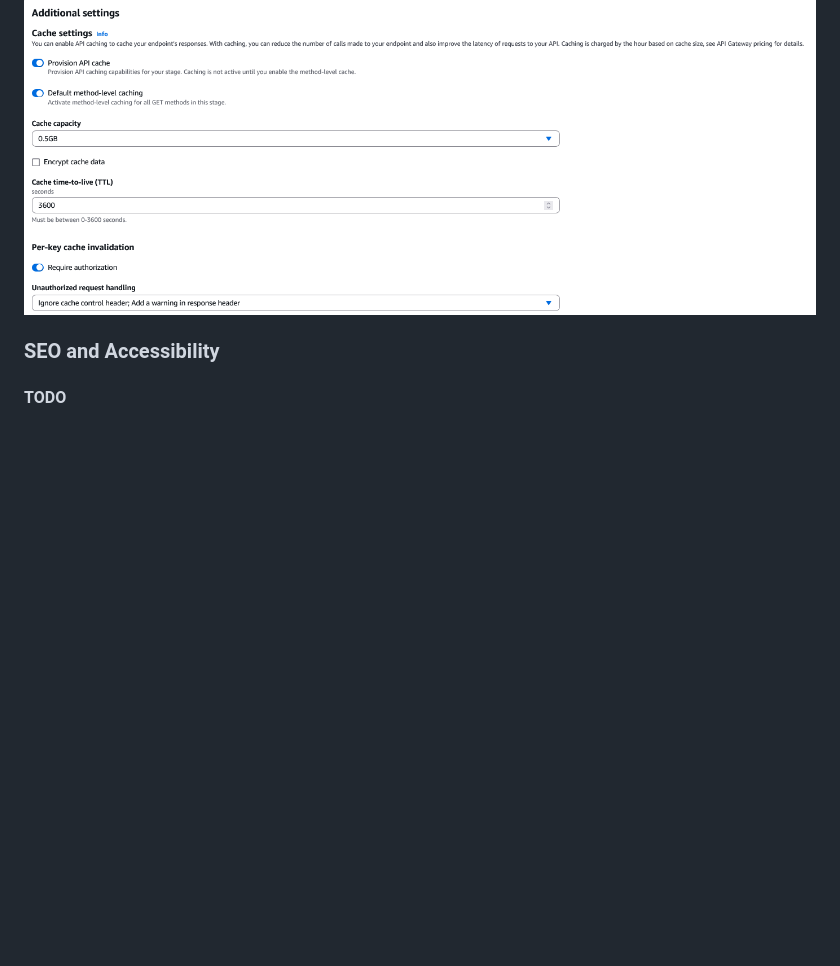
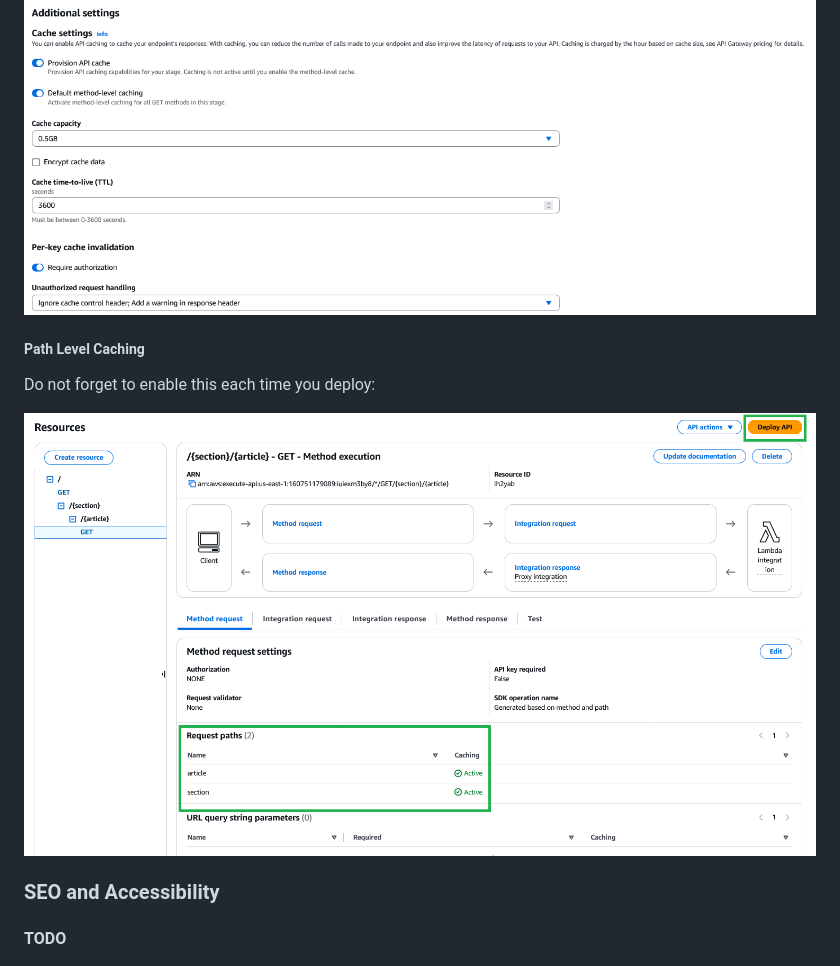
Before and after one commit to darren277/darrenmackenzie, a Markdown page: README.md, the part around the change. GitHub-like rendering; pictures changed too: APIGatewayPathCaching.png (added); blank space fills up the shorter version.

Commit message:
Added a note and screenshot about path variable caching.

```diff
--- a/README.md
+++ b/README.md
@@ -40,6 +40,12 @@ Needs to be enabled from the web UI at the moment. See image below:
 
 ![API Gateway Cache](APIGatewayCaching.png)
 
+##### Path Level Caching
+
+Do not forget to enable this each time you deploy:
+
+![API Gateway Path Caching](APIGatewayPathCaching.png)
+
 ### SEO and Accessibility
 
 #### TODO
```
